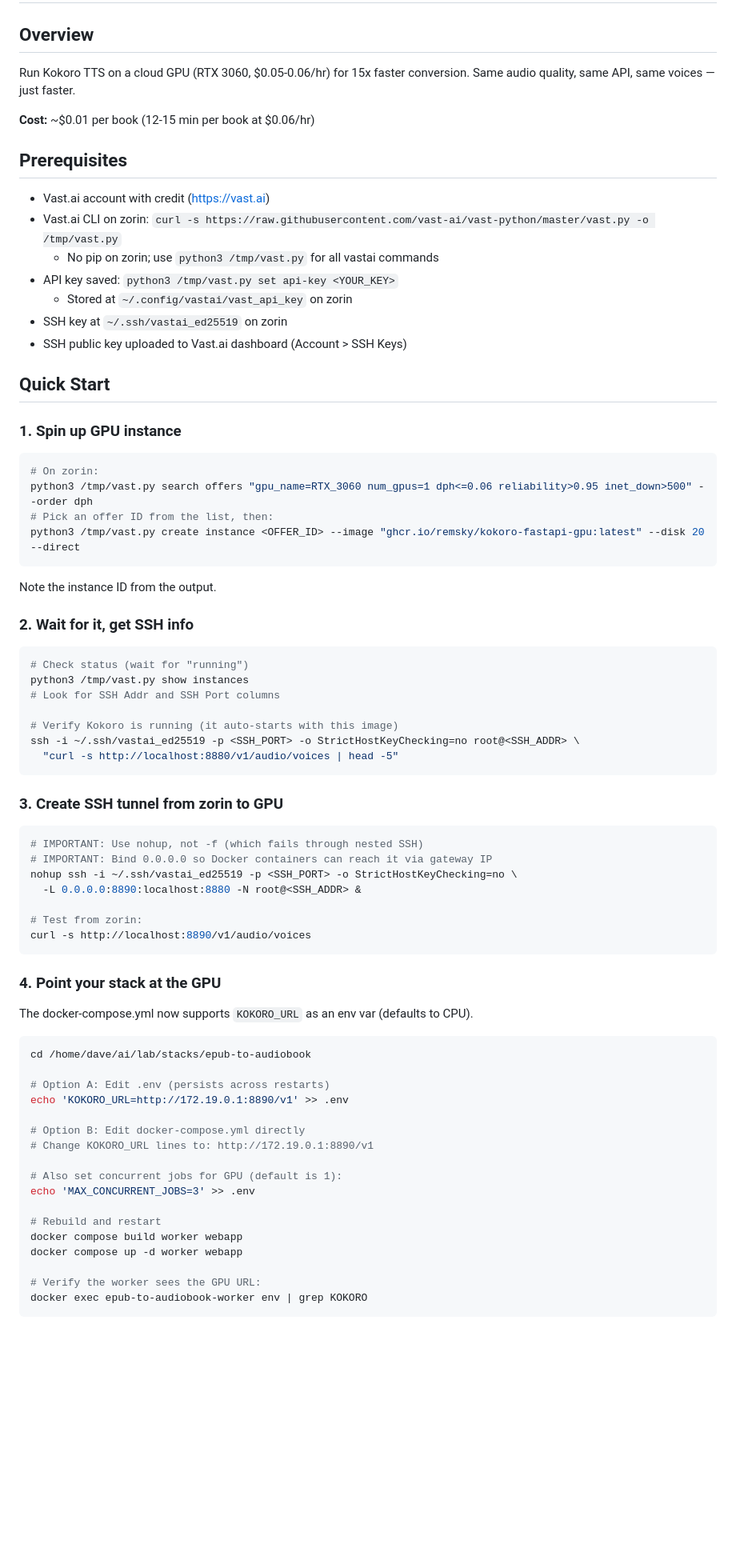
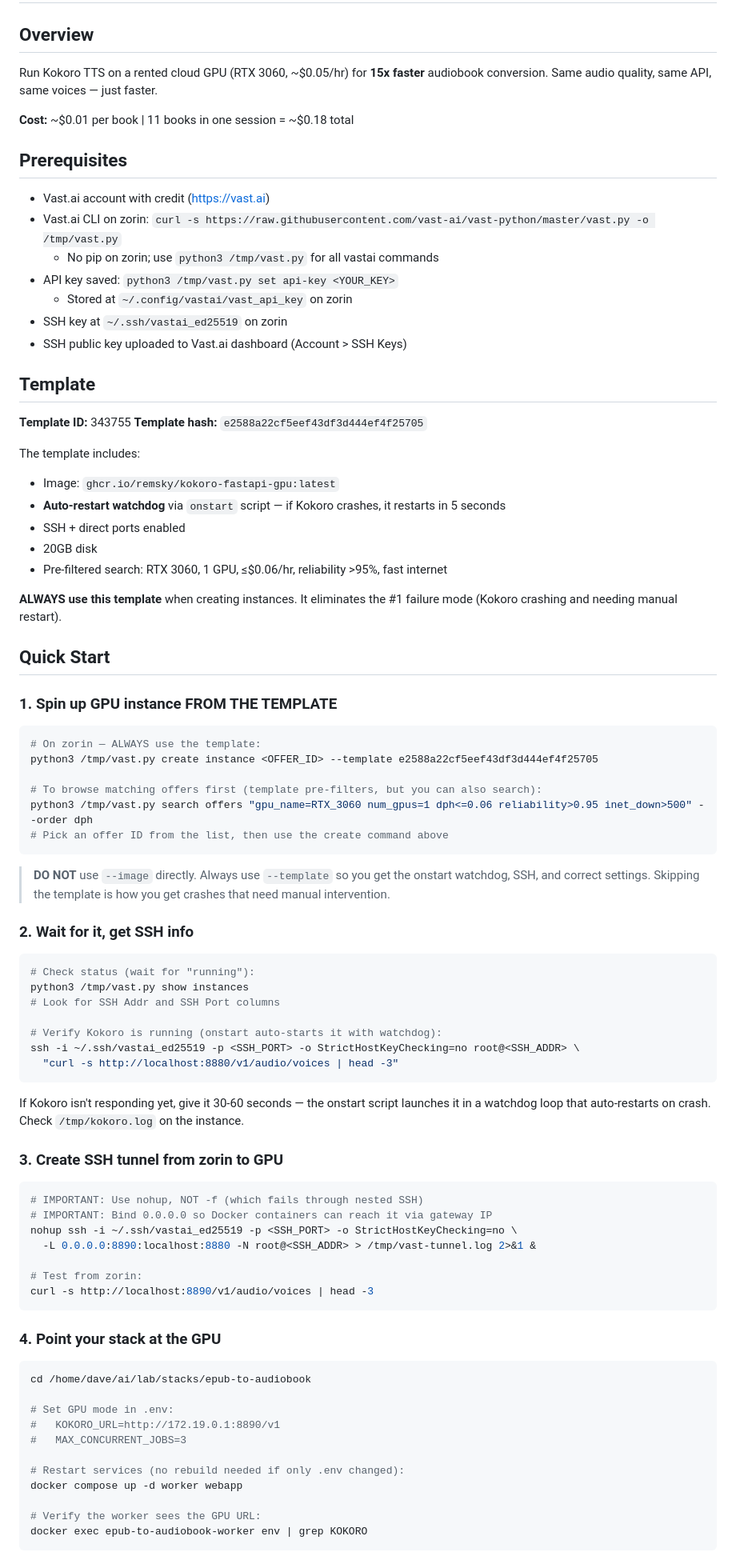
Before and after one commit to adinkraasante/epub-to-audiobook, a Markdown page: GPU-PLAYBOOK.md, the part around one of its changes. Shown at 80% size. Drawn GitHub-style; blank space fills up the shorter version.

````diff
--- a/GPU-PLAYBOOK.md
+++ b/GPU-PLAYBOOK.md
@@ -2,10 +2,10 @@
 
 ## Overview
 
-Run Kokoro TTS on a cloud GPU (RTX 3060, $0.05-0.06/hr) for 15x faster conversion.
+Run Kokoro TTS on a rented cloud GPU (RTX 3060, ~$0.05/hr) for **15x faster** audiobook conversion.
 Same audio quality, same API, same voices — just faster.
 
-**Cost:** ~$0.01 per book (12-15 min per book at $0.06/hr)
+**Cost:** ~$0.01 per book | 11 books in one session = ~$0.18 total
 
 ## Prerequisites
 
@@ -17,61 +17,75 @@ Same audio quality, same API, same voices — just faster.
 - SSH key at `~/.ssh/vastai_ed25519` on zorin
 - SSH public key uploaded to Vast.ai dashboard (Account > SSH Keys)
 
+## Template
+
+**Template ID:** 343755
+**Template hash:** `e2588a22cf5eef43df3d444ef4f25705`
+
+The template includes:
+- Image: `ghcr.io/remsky/kokoro-fastapi-gpu:latest`
+- **Auto-restart watchdog** via `onstart` script — if Kokoro crashes, it restarts in 5 seconds
+- SSH + direct ports enabled
+- 20GB disk
+- Pre-filtered search: RTX 3060, 1 GPU, ≤$0.06/hr, reliability >95%, fast internet
+
+**ALWAYS use this template** when creating instances. It eliminates the #1 failure mode
+(Kokoro crashing and needing manual restart).
+
 ## Quick Start
 
-### 1. Spin up GPU instance
+### 1. Spin up GPU instance FROM THE TEMPLATE
 
 ```bash
-# On zorin:
+# On zorin — ALWAYS use the template:
+python3 /tmp/vast.py create instance <OFFER_ID> --template e2588a22cf5eef43df3d444ef4f25705
+
+# To browse matching offers first (template pre-filters, but you can also search):
 python3 /tmp/vast.py search offers "gpu_name=RTX_3060 num_gpus=1 dph<=0.06 reliability>0.95 inet_down>500" --order dph
-# Pick an offer ID from the list, then:
-python3 /tmp/vast.py create instance <OFFER_ID> --image "ghcr.io/remsky/kokoro-fastapi-gpu:latest" --disk 20 --direct
+# Pick an offer ID from the list, then use the create command above
 ```
 
-Note the instance ID from the output.
+> **DO NOT** use `--image` directly. Always use `--template` so you get the onstart
+> watchdog, SSH, and correct settings. Skipping the template is how you get crashes
+> that need manual intervention.
 
 ### 2. Wait for it, get SSH info
 
 ```bash
-# Check status (wait for "running")
+# Check status (wait for "running"):
 python3 /tmp/vast.py show instances
 # Look for SSH Addr and SSH Port columns
 
-# Verify Kokoro is running (it auto-starts with this image)
+# Verify Kokoro is running (onstart auto-starts it with watchdog):
 ssh -i ~/.ssh/vastai_ed25519 -p <SSH_PORT> -o StrictHostKeyChecking=no root@<SSH_ADDR> \
-  "curl -s http://localhost:8880/v1/audio/voices | head -5"
+  "curl -s http://localhost:8880/v1/audio/voices | head -3"
 ```
+
+If Kokoro isn't responding yet, give it 30-60 seconds — the onstart script launches it
+in a watchdog loop that auto-restarts on crash. Check `/tmp/kokoro.log` on the instance.
 
 ### 3. Create SSH tunnel from zorin to GPU
 
 ```bash
-# IMPORTANT: Use nohup, not -f (which fails through nested SSH)
+# IMPORTANT: Use nohup, NOT -f (which fails through nested SSH)
 # IMPORTANT: Bind 0.0.0.0 so Docker containers can reach it via gateway IP
 nohup ssh -i ~/.ssh/vastai_ed25519 -p <SSH_PORT> -o StrictHostKeyChecking=no \
-  -L 0.0.0.0:8890:localhost:8880 -N root@<SSH_ADDR> &
+  -L 0.0.0.0:8890:localhost:8880 -N root@<SSH_ADDR> > /tmp/vast-tunnel.log 2>&1 &
 
 # Test from zorin:
-curl -s http://localhost:8890/v1/audio/voices
+curl -s http://localhost:8890/v1/audio/voices | head -3
 ```
 
 ### 4. Point your stack at the GPU
 
-The docker-compose.yml now supports `KOKORO_URL` as an env var (defaults to CPU).
-
 ```bash
 cd /home/dave/ai/lab/stacks/epub-to-audiobook
 
-# Option A: Edit .env (persists across restarts)
-echo 'KOKORO_URL=http://172.19.0.1:8890/v1' >> .env
+# Set GPU mode in .env:
+#   KOKORO_URL=http://172.19.0.1:8890/v1
+#   MAX_CONCURRENT_JOBS=3
 
-# Option B: Edit docker-compose.yml directly
-# Change KOKORO_URL lines to: http://172.19.0.1:8890/v1
-
-# Also set concurrent jobs for GPU (default is 1):
-echo 'MAX_CONCURRENT_JOBS=3' >> .env
-
-# Rebuild and restart
-docker compose build worker webapp
+# Restart services (no rebuild needed if only .env changed):
 docker compose up -d worker webapp
 
 # Verify the worker sees the GPU URL:
````
Also changed, not shown: other parts of GPU-PLAYBOOK.md (+70 -29 lines).
